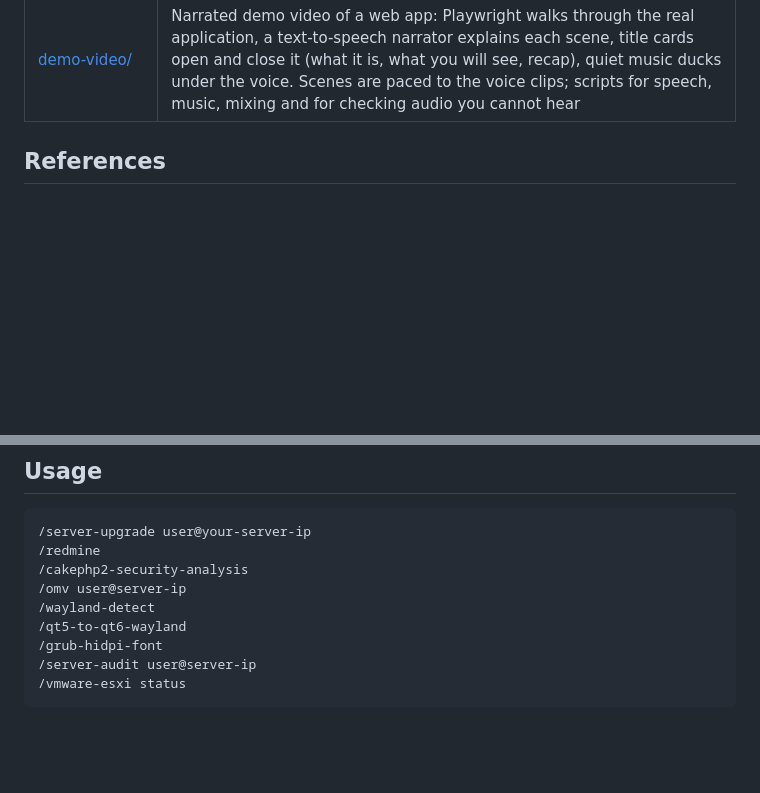
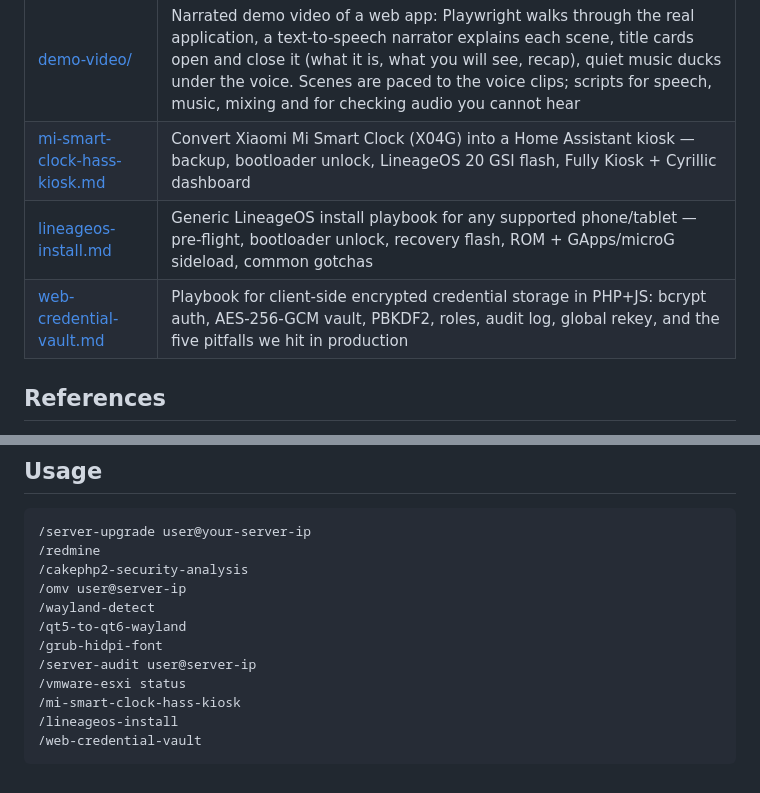
Before and after one commit to acosonic/ccskills, a Markdown page: README.md, 2 parts joined by grey strips. Rendered like a GitHub page; blank space fills up the shorter version.

Commit message:
README: list mi-smart-clock, lineageos-install and web-credential-vault skills
Co-Authored-By: Claude Opus 5.5 <noreply@anthropic.com>

````diff
--- a/README.md
+++ b/README.md
@@ -17,6 +17,9 @@ A collection of [Claude Code](https://docs.anthropic.com/en/docs/claude-code) sl
 | [vmware-esxi.md](vmware-esxi.md) | Manage VMware ESXi host over SSH — VM lifecycle, datastores, ghettoVCB backups, NVMe/cloud-init recovery |
 | [corp-webapp/](corp-webapp/SKILL.md) | House standard for internal Laravel web apps: ready starter with shadcn-style Bootstrap theme (light/dark, generic "Generic Corp" branding), Active Directory login + AD user import, mandatory driver.js tutorial, modals/side sheets, sortable tables, collapsible cards, CARTO maps, Docker + Caddy https. Patterns: preview for every file type (.doc → PDF via LibreOffice, Outlook .msg and ZIP in pure PHP), in-app approval/signature instead of "I agree" e-mails, admin SMTP settings, Word documents filled from the organisation's own templates |
 | [demo-video/](demo-video/SKILL.md) | Narrated demo video of a web app: Playwright walks through the real application, a text-to-speech narrator explains each scene, title cards open and close it (what it is, what you will see, recap), quiet music ducks under the voice. Scenes are paced to the voice clips; scripts for speech, music, mixing and for checking audio you cannot hear |
+| [mi-smart-clock-hass-kiosk.md](mi-smart-clock-hass-kiosk.md) | Convert Xiaomi Mi Smart Clock (X04G) into a Home Assistant kiosk — backup, bootloader unlock, LineageOS 20 GSI flash, Fully Kiosk + Cyrillic dashboard |
+| [lineageos-install.md](lineageos-install.md) | Generic LineageOS install playbook for any supported phone/tablet — pre-flight, bootloader unlock, recovery flash, ROM + GApps/microG sideload, common gotchas |
+| [web-credential-vault.md](web-credential-vault.md) | Playbook for client-side encrypted credential storage in PHP+JS: bcrypt auth, AES-256-GCM vault, PBKDF2, roles, audit log, global rekey, and the five pitfalls we hit in production |
 
 ## References
 
@@ -50,4 +53,7 @@ Claude Code picks them up automatically when the task matches the skill descript
 /grub-hidpi-font
 /server-audit user@server-ip
 /vmware-esxi status
+/mi-smart-clock-hass-kiosk
+/lineageos-install
+/web-credential-vault
 ```
````
